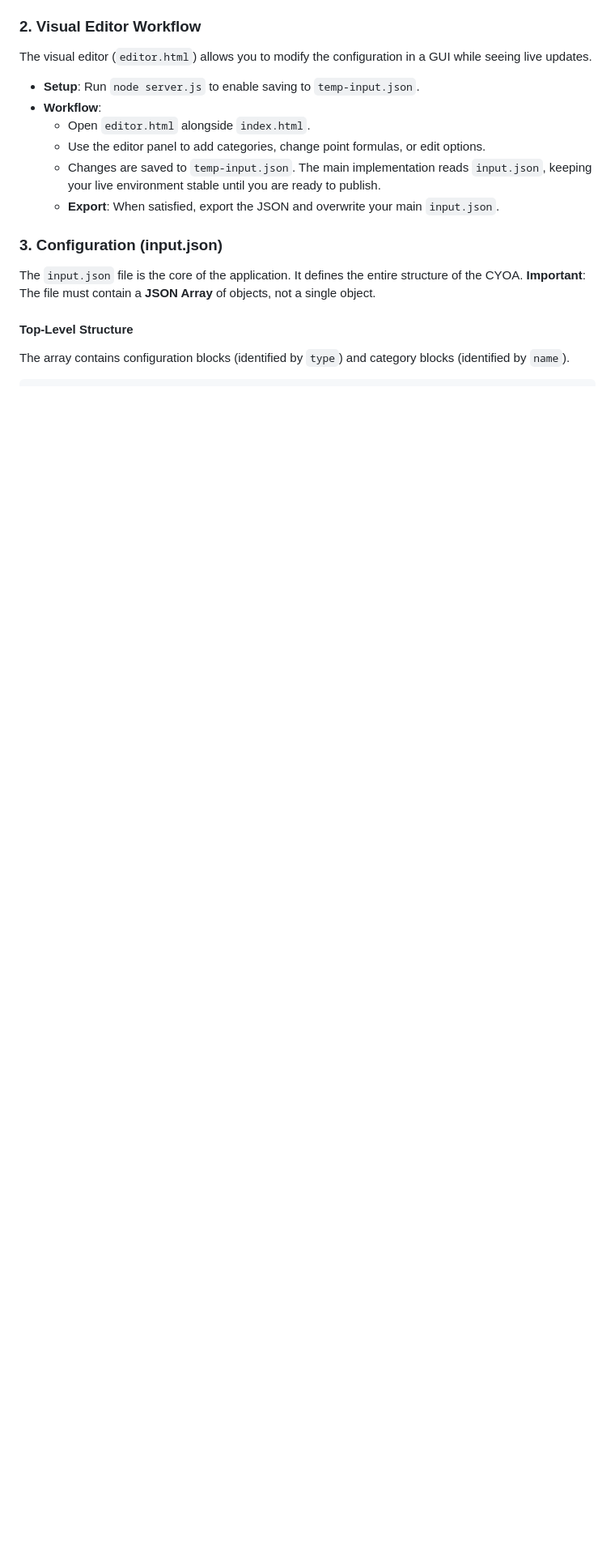
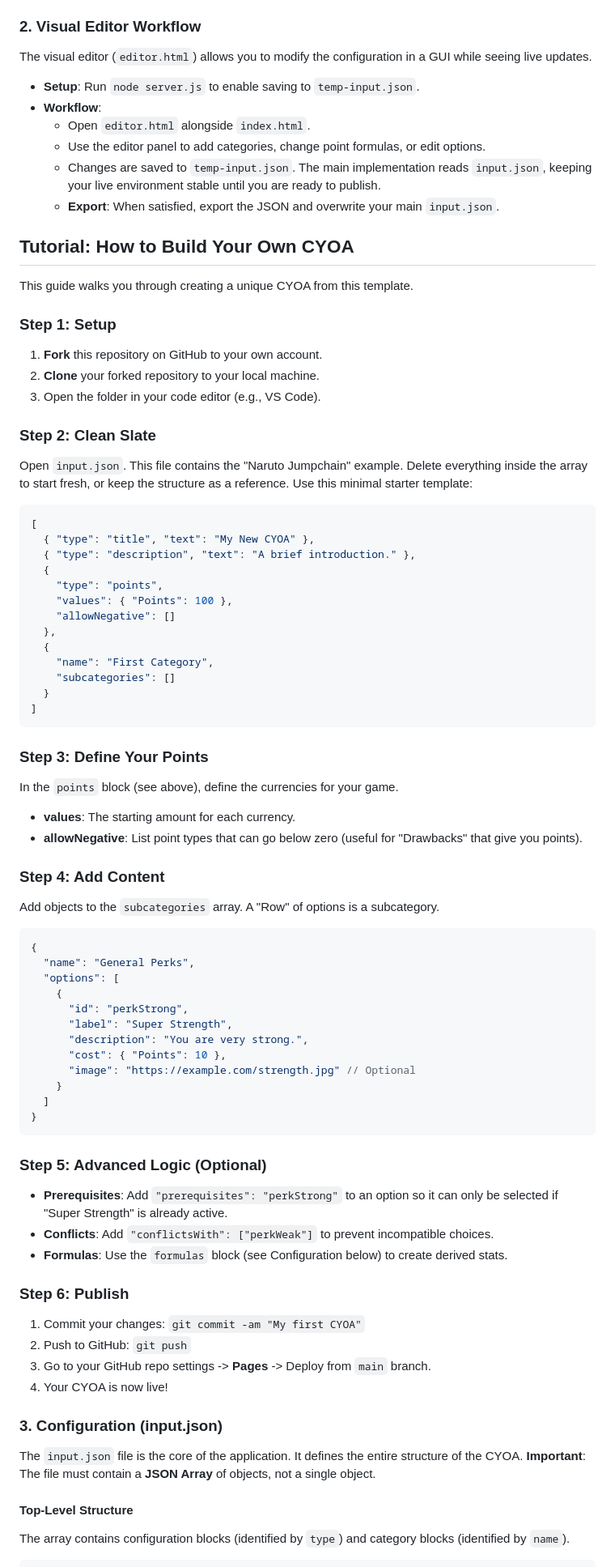
Before and after one commit to vedantm8/icyoa-template, a Markdown page: README.md, the part around the change. Shown at 81% size. GitHub-like rendering; blank space fills up the shorter version.

````diff
--- a/README.md
+++ b/README.md
@@ -57,6 +57,69 @@ The visual editor (`editor.html`) allows you to modify the configuration in a GU
     *   Use the editor panel to add categories, change point formulas, or edit options.
     *   Changes are saved to `temp-input.json`. The main implementation reads `input.json`, keeping your live environment stable until you are ready to publish.
     *   **Export**: When satisfied, export the JSON and overwrite your main `input.json`.
+
+## Tutorial: How to Build Your Own CYOA
+
+This guide walks you through creating a unique CYOA from this template.
+
+### Step 1: Setup
+1.  **Fork** this repository on GitHub to your own account.
+2.  **Clone** your forked repository to your local machine.
+3.  Open the folder in your code editor (e.g., VS Code).
+
+### Step 2: Clean Slate
+Open `input.json`. This file contains the "Naruto Jumpchain" example.
+Delete everything inside the array to start fresh, or keep the structure as a reference. Use this minimal starter template:
+
+```json
+[
+  { "type": "title", "text": "My New CYOA" },
+  { "type": "description", "text": "A brief introduction." },
+  {
+    "type": "points",
+    "values": { "Points": 100 },
+    "allowNegative": []
+  },
+  {
+    "name": "First Category",
+    "subcategories": []
+  }
+]
+```
+
+### Step 3: Define Your Points
+In the `points` block (see above), define the currencies for your game.
+*   **values**: The starting amount for each currency.
+*   **allowNegative**: List point types that can go below zero (useful for "Drawbacks" that give you points).
+
+### Step 4: Add Content
+Add objects to the `subcategories` array. A "Row" of options is a subcategory.
+
+```json
+{
+  "name": "General Perks",
+  "options": [
+    {
+      "id": "perkStrong",
+      "label": "Super Strength",
+      "description": "You are very strong.",
+      "cost": { "Points": 10 },
+      "image": "https://example.com/strength.jpg" // Optional
+    }
+  ]
+}
+```
+
+### Step 5: Advanced Logic (Optional)
+*   **Prerequisites**: Add `"prerequisites": "perkStrong"` to an option so it can only be selected if "Super Strength" is already active.
+*   **Conflicts**: Add `"conflictsWith": ["perkWeak"]` to prevent incompatible choices.
+*   **Formulas**: Use the `formulas` block (see Configuration below) to create derived stats.
+
+### Step 6: Publish
+1.  Commit your changes: `git commit -am "My first CYOA"`
+2.  Push to GitHub: `git push`
+3.  Go to your GitHub repo settings -> **Pages** -> Deploy from `main` branch.
+4.  Your CYOA is now live!
 
 ### 3. Configuration (input.json)
 
````
